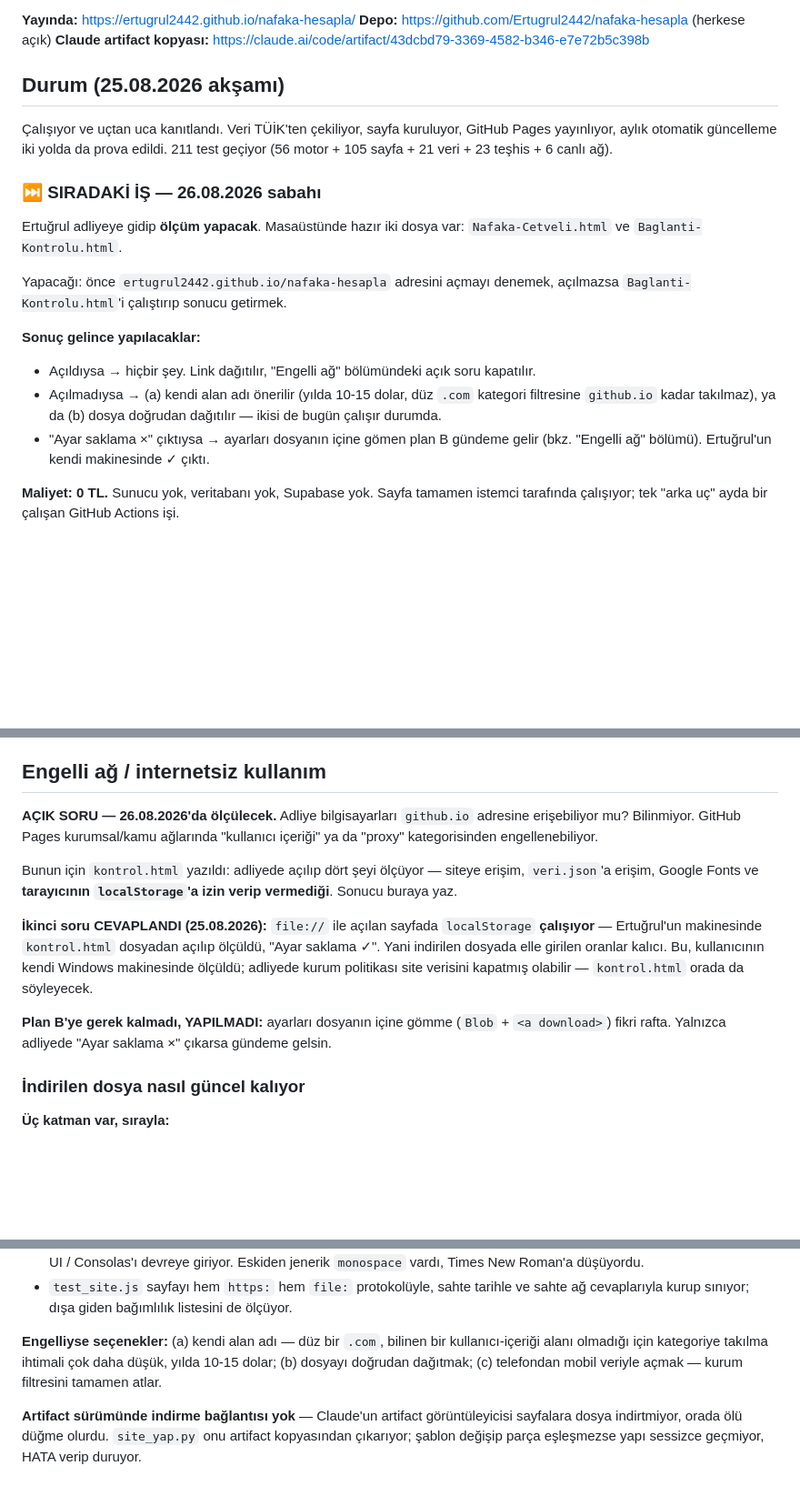
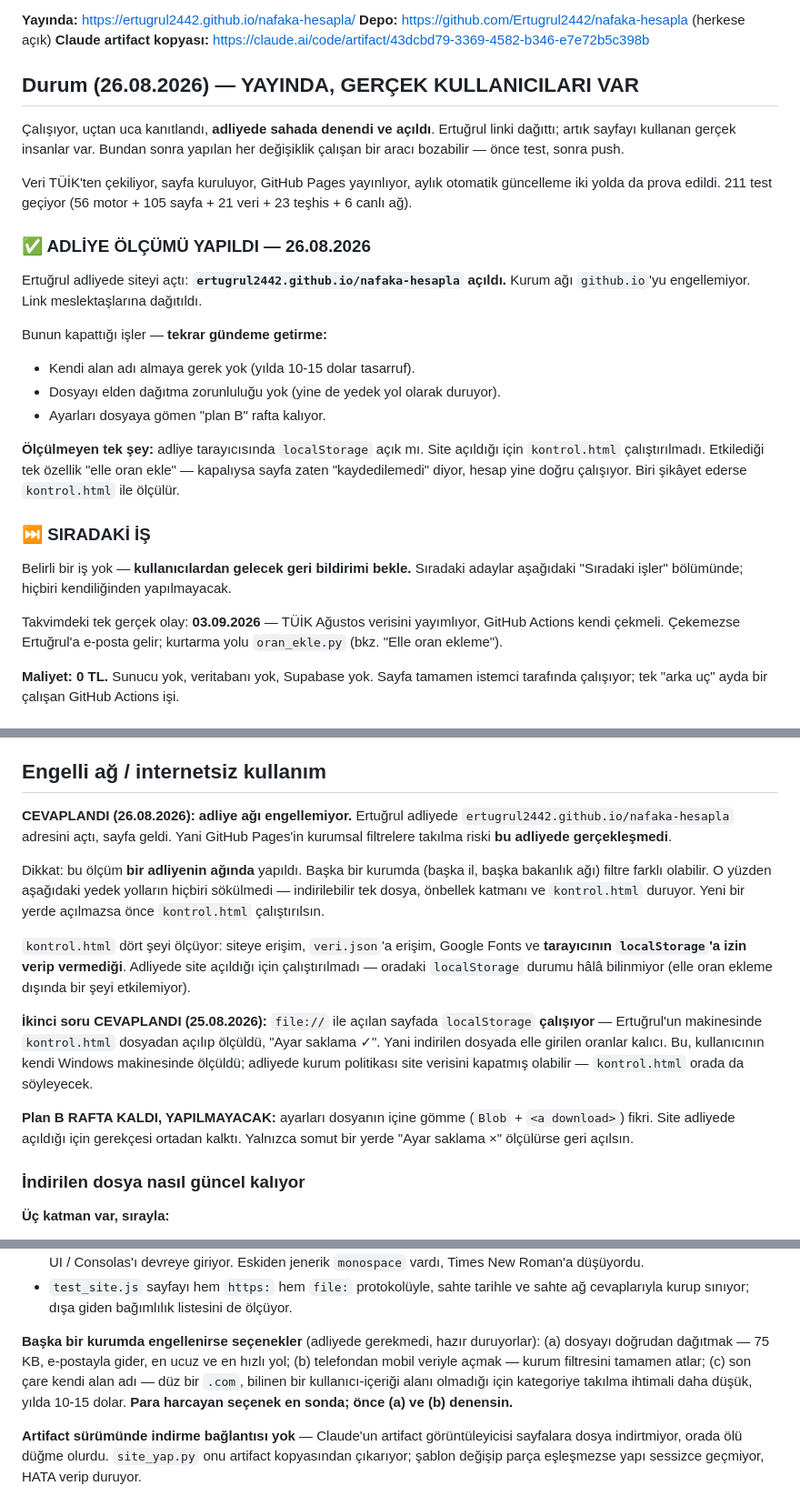
Before and after one commit to Ertugrul2442/nafaka-hesapla, a Markdown page: CLAUDE.md, 3 parts joined by grey strips. Shown at 91% size. Drawn GitHub-style; blank space fills up the shorter version.

Commit message:
CLAUDE.md: adliye olcumu yapildi - site acildi, link dagitildi
Acik soru kapandi: adliye agi github.io'yu engellemiyor. Kendi alan adi
ve plan B (ayarlari dosyaya gomme) gundemden cikti. Artik gercek
kullanicilar var - degisiklikler once test edilsin.

Co-Authored-By: Claude Opus 5 <noreply@anthropic.com>

```diff
--- a/CLAUDE.md
+++ b/CLAUDE.md
@@ -8,28 +8,41 @@ gözetimsiz çalışması ve kendini güncellemesi şart.
 **Depo:** https://github.com/Ertugrul2442/nafaka-hesapla (herkese açık)
 **Claude artifact kopyası:** https://claude.ai/code/artifact/43dcbd79-3369-4582-b346-e7e72b5c398b
 
-## Durum (25.08.2026 akşamı)
+## Durum (26.08.2026) — YAYINDA, GERÇEK KULLANICILARI VAR
 
-Çalışıyor ve uçtan uca kanıtlandı. Veri TÜİK'ten çekiliyor, sayfa kuruluyor,
-GitHub Pages yayınlıyor, aylık otomatik güncelleme iki yolda da prova edildi.
-211 test geçiyor (56 motor + 105 sayfa + 21 veri + 23 teşhis + 6 canlı ağ).
+Çalışıyor, uçtan uca kanıtlandı, **adliyede sahada denendi ve açıldı**.
+Ertuğrul linki dağıttı; artık sayfayı kullanan gerçek insanlar var.
+Bundan sonra yapılan her değişiklik çalışan bir aracı bozabilir — önce test,
+sonra push.
 
-### ⏭ SIRADAKİ İŞ — 26.08.2026 sabahı
+Veri TÜİK'ten çekiliyor, sayfa kuruluyor, GitHub Pages yayınlıyor, aylık
+otomatik güncelleme iki yolda da prova edildi. 211 test geçiyor
+(56 motor + 105 sayfa + 21 veri + 23 teşhis + 6 canlı ağ).
 
-Ertuğrul adliyeye gidip **ölçüm yapacak**. Masaüstünde hazır iki dosya var:
-`Nafaka-Cetveli.html` ve `Baglanti-Kontrolu.html`.
+### ✅ ADLİYE ÖLÇÜMÜ YAPILDI — 26.08.2026
 
-Yapacağı: önce `ertugrul2442.github.io/nafaka-hesapla` adresini açmayı denemek,
-açılmazsa `Baglanti-Kontrolu.html`'i çalıştırıp sonucu getirmek.
+Ertuğrul adliyede siteyi açtı: **`ertugrul2442.github.io/nafaka-hesapla` açıldı.**
+Kurum ağı `github.io`'yu engellemiyor. Link meslektaşlarına dağıtıldı.
 
-**Sonuç gelince yapılacaklar:**
-- Açıldıysa → hiçbir şey. Link dağıtılır, "Engelli ağ" bölümündeki açık soru
-  kapatılır.
-- Açılmadıysa → (a) kendi alan adı önerilir (yılda 10-15 dolar, düz `.com`
-  kategori filtresine `github.io` kadar takılmaz), ya da (b) dosya doğrudan
-  dağıtılır — ikisi de bugün çalışır durumda.
-- "Ayar saklama ×" çıktıysa → ayarları dosyanın içine gömen plan B gündeme
-  gelir (bkz. "Engelli ağ" bölümü). Ertuğrul'un kendi makinesinde ✓ çıktı.
+Bunun kapattığı işler — **tekrar gündeme getirme:**
+- Kendi alan adı almaya gerek yok (yılda 10-15 dolar tasarruf).
+- Dosyayı elden dağıtma zorunluluğu yok (yine de yedek yol olarak duruyor).
+- Ayarları dosyaya gömen "plan B" rafta kalıyor.
+
+**Ölçülmeyen tek şey:** adliye tarayıcısında `localStorage` açık mı. Site
+açıldığı için `kontrol.html` çalıştırılmadı. Etkilediği tek özellik "elle oran
+ekle" — kapalıysa sayfa zaten "kaydedilemedi" diyor, hesap yine doğru çalışıyor.
+Biri şikâyet ederse `kontrol.html` ile ölçülür.
+
+### ⏭ SIRADAKİ İŞ
+
+Belirli bir iş yok — **kullanıcılardan gelecek geri bildirimi bekle.**
+Sıradaki adaylar aşağıdaki "Sıradaki işler" bölümünde; hiçbiri kendiliğinden
+yapılmayacak.
+
+Takvimdeki tek gerçek olay: **03.09.2026** — TÜİK Ağustos verisini yayımlıyor,
+GitHub Actions kendi çekmeli. Çekemezse Ertuğrul'a e-posta gelir; kurtarma yolu
+`oran_ekle.py` (bkz. "Elle oran ekleme").
 
 **Maliyet: 0 TL.** Sunucu yok, veritabanı yok, Supabase yok. Sayfa tamamen
 istemci tarafında çalışıyor; tek "arka uç" ayda bir çalışan GitHub Actions işi.
@@ -148,13 +161,19 @@ Ya da `gh workflow run veri-guncelle.yml --ref main`.
 
 ## Engelli ağ / internetsiz kullanım
 
-**AÇIK SORU — 26.08.2026'da ölçülecek.** Adliye bilgisayarları `github.io`
-adresine erişebiliyor mu? Bilinmiyor. GitHub Pages kurumsal/kamu ağlarında
-"kullanıcı içeriği" ya da "proxy" kategorisinden engellenebiliyor.
+**CEVAPLANDI (26.08.2026): adliye ağı engellemiyor.** Ertuğrul adliyede
+`ertugrul2442.github.io/nafaka-hesapla` adresini açtı, sayfa geldi. Yani
+GitHub Pages'in kurumsal filtrelere takılma riski **bu adliyede gerçekleşmedi**.
 
-Bunun için `kontrol.html` yazıldı: adliyede açılıp dört şeyi ölçüyor —
-siteye erişim, `veri.json`'a erişim, Google Fonts ve **tarayıcının
-`localStorage`'a izin verip vermediği**. Sonucu buraya yaz.
+Dikkat: bu ölçüm **bir adliyenin ağında** yapıldı. Başka bir kurumda (başka il,
+başka bakanlık ağı) filtre farklı olabilir. O yüzden aşağıdaki yedek yolların
+hiçbiri sökülmedi — indirilebilir tek dosya, önbellek katmanı ve `kontrol.html`
+duruyor. Yeni bir yerde açılmazsa önce `kontrol.html` çalıştırılsın.
+
+`kontrol.html` dört şeyi ölçüyor: siteye erişim, `veri.json`'a erişim,
+Google Fonts ve **tarayıcının `localStorage`'a izin verip vermediği**.
+Adliyede site açıldığı için çalıştırılmadı — oradaki `localStorage` durumu
+hâlâ bilinmiyor (elle oran ekleme dışında bir şeyi etkilemiyor).
 
 **İkinci soru CEVAPLANDI (25.08.2026):** `file://` ile açılan sayfada
 `localStorage` **çalışıyor** — Ertuğrul'un makinesinde `kontrol.html` dosyadan
@@ -162,9 +181,9 @@ açılıp ölçüldü, "Ayar saklama ✓". Yani indirilen dosyada elle girilen o
 kalıcı. Bu, kullanıcının kendi Windows makinesinde ölçüldü; adliyede kurum
 politikası site verisini kapatmış olabilir — `kontrol.html` orada da söyleyecek.
 
-**Plan B'ye gerek kalmadı, YAPILMADI:** ayarları dosyanın içine gömme
-(`Blob` + `<a download>`) fikri rafta. Yalnızca adliyede "Ayar saklama ×"
-çıkarsa gündeme gelsin.
+**Plan B RAFTA KALDI, YAPILMAYACAK:** ayarları dosyanın içine gömme
+(`Blob` + `<a download>`) fikri. Site adliyede açıldığı için gerekçesi ortadan
+kalktı. Yalnızca somut bir yerde "Ayar saklama ×" ölçülürse geri açılsın.
 
 ### İndirilen dosya nasıl güncel kalıyor
 
@@ -218,10 +237,12 @@ Cevabı beklemeden risk düşürüldü:
 - `test_site.js` sayfayı hem `https:` hem `file:` protokolüyle, sahte tarihle ve
   sahte ağ cevaplarıyla kurup sınıyor; dışa giden bağımlılık listesini de ölçüyor.
 
-**Engelliyse seçenekler:** (a) kendi alan adı — düz bir `.com`, bilinen bir
-kullanıcı-içeriği alanı olmadığı için kategoriye takılma ihtimali çok daha
-düşük, yılda 10-15 dolar; (b) dosyayı doğrudan dağıtmak; (c) telefondan
-mobil veriyle açmak — kurum filtresini tamamen atlar.
+**Başka bir kurumda engellenirse seçenekler** (adliyede gerekmedi, hazır
+duruyorlar): (a) dosyayı doğrudan dağıtmak — 75 KB, e-postayla gider, en ucuz
+ve en hızlı yol; (b) telefondan mobil veriyle açmak — kurum filtresini tamamen
+atlar; (c) son çare kendi alan adı — düz bir `.com`, bilinen bir kullanıcı-içeriği
+alanı olmadığı için kategoriye takılma ihtimali daha düşük, yılda 10-15 dolar.
+**Para harcayan seçenek en sonda; önce (a) ve (b) denensin.**
 
 **Artifact sürümünde indirme bağlantısı yok** — Claude'un artifact
 görüntüleyicisi sayfalara dosya indirtmiyor, orada ölü düğme olurdu.
```
Also changed, not shown: other parts of CLAUDE.md (+6 -2 lines).
